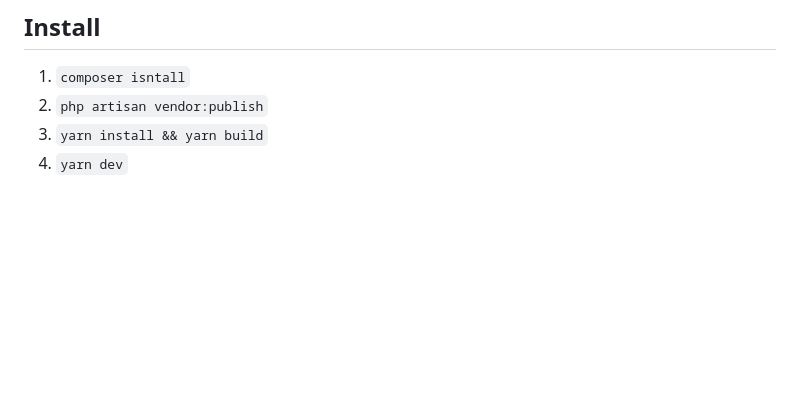
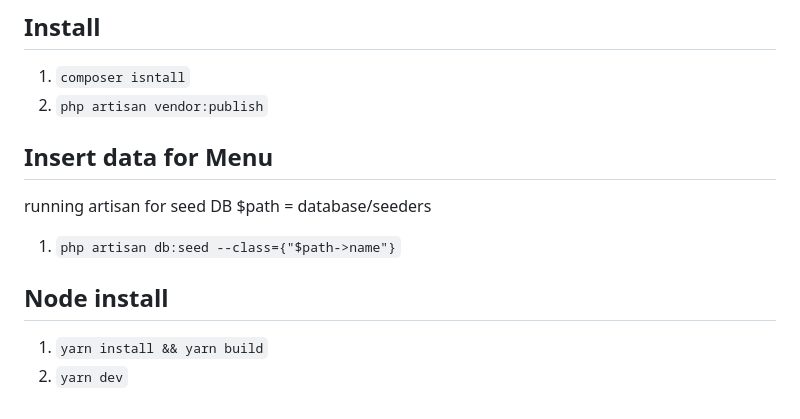
Before and after one commit to AgusNawan999/laravel-with-ui, a Markdown page: README.md, the part around the change. Drawn GitHub-style; blank space fills up the shorter version.

Commit message:
Added noted

```diff
--- a/README.md
+++ b/README.md
@@ -69,5 +69,13 @@ The Laravel framework is open-sourced software licensed under the [MIT license](
 ## Install
 1. <code>composer isntall</code>
 2. <code>php artisan vendor:publish</code>
-3. <code>yarn install && yarn build</code>
-3. <code>yarn dev</code>
+
+
+## Insert data for Menu
+running artisan for seed DB
+$path = database/seeders
+1. <code>php artisan db:seed --class={"$path->name"}</code>
+
+## Node install
+1. <code>yarn install && yarn build</code>
+2. <code>yarn dev</code>
```
